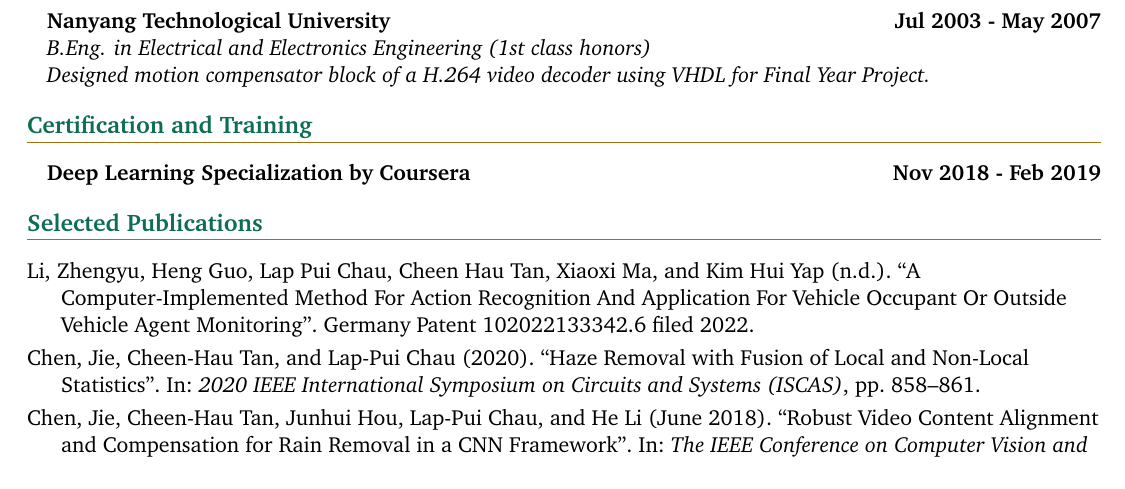
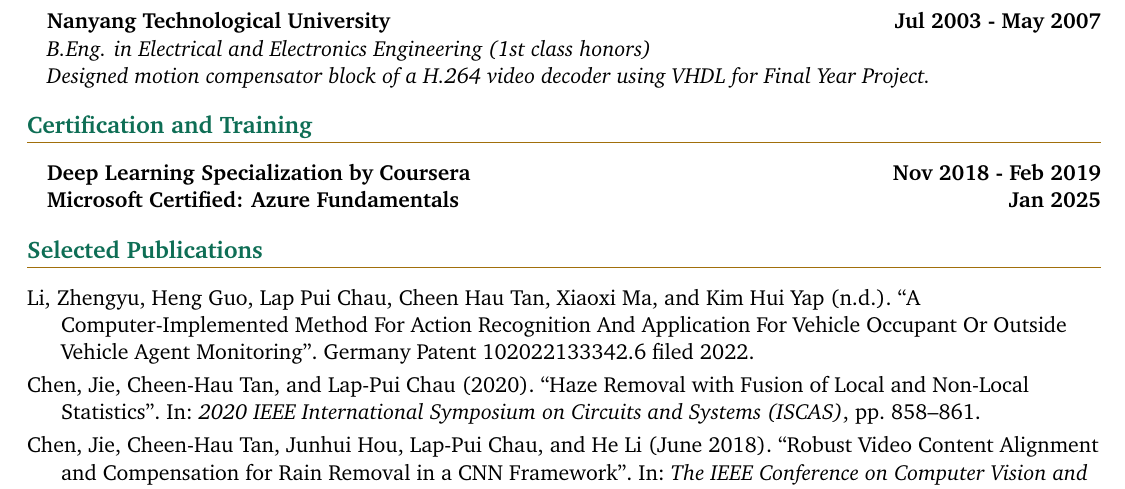
Before and after one commit to chtanch/resume-public, a LaTeX CV (resume.tex): part of page 2 of 3, cut so that both start at the same text. Compiled offline with pdfLaTeX.

Commit message:
Add Azure

```diff
--- a/resume.tex
+++ b/resume.tex
@@ -342,6 +342,7 @@
 
 	\section{Certification and Training}
 	\headingBf{Deep Learning Specialization by Coursera}{Nov 2018 - Feb 2019}
+	\headingBf{Microsoft Certified: Azure Fundamentals}{Jan 2025}
 
 	%--------------%
 	% Publications %
```
